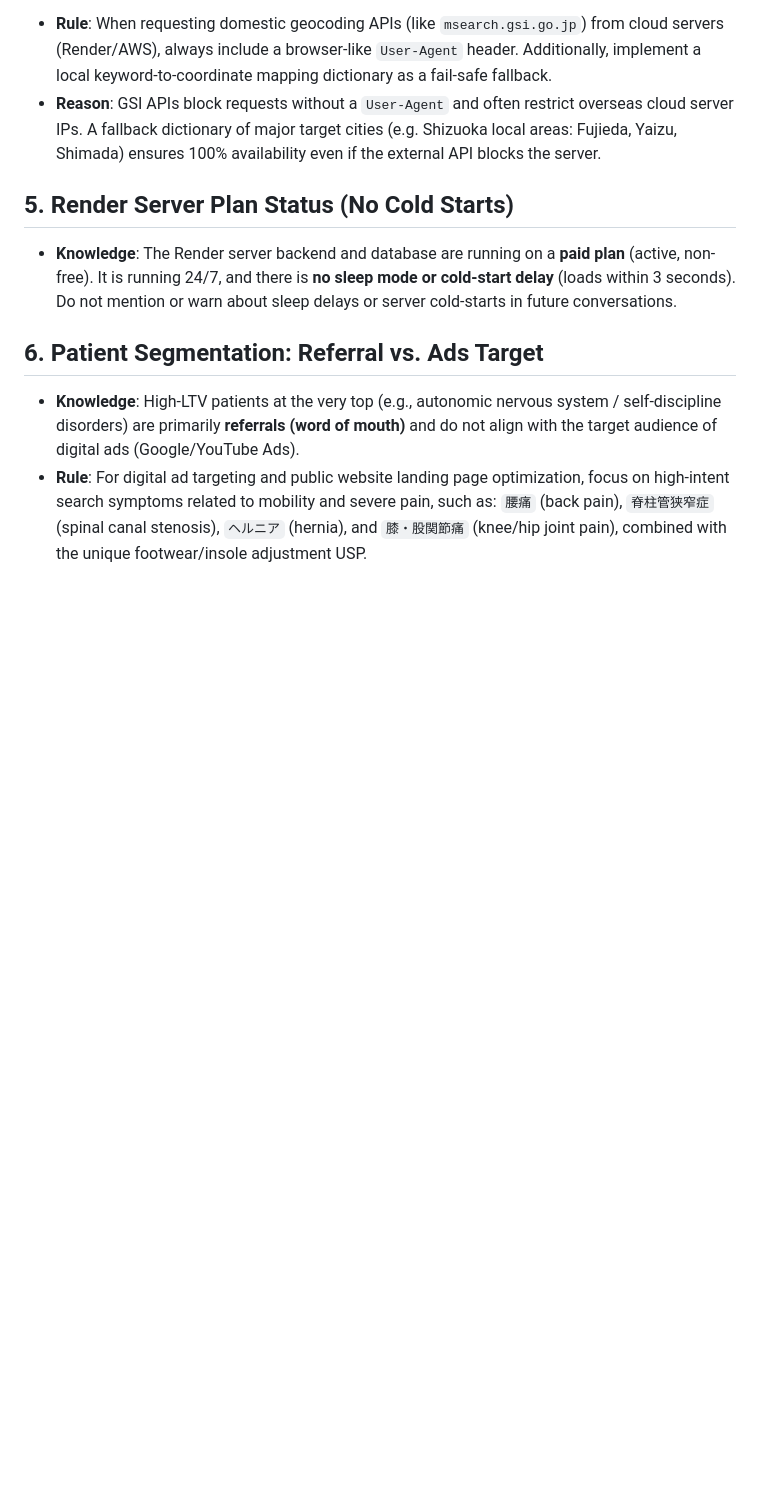
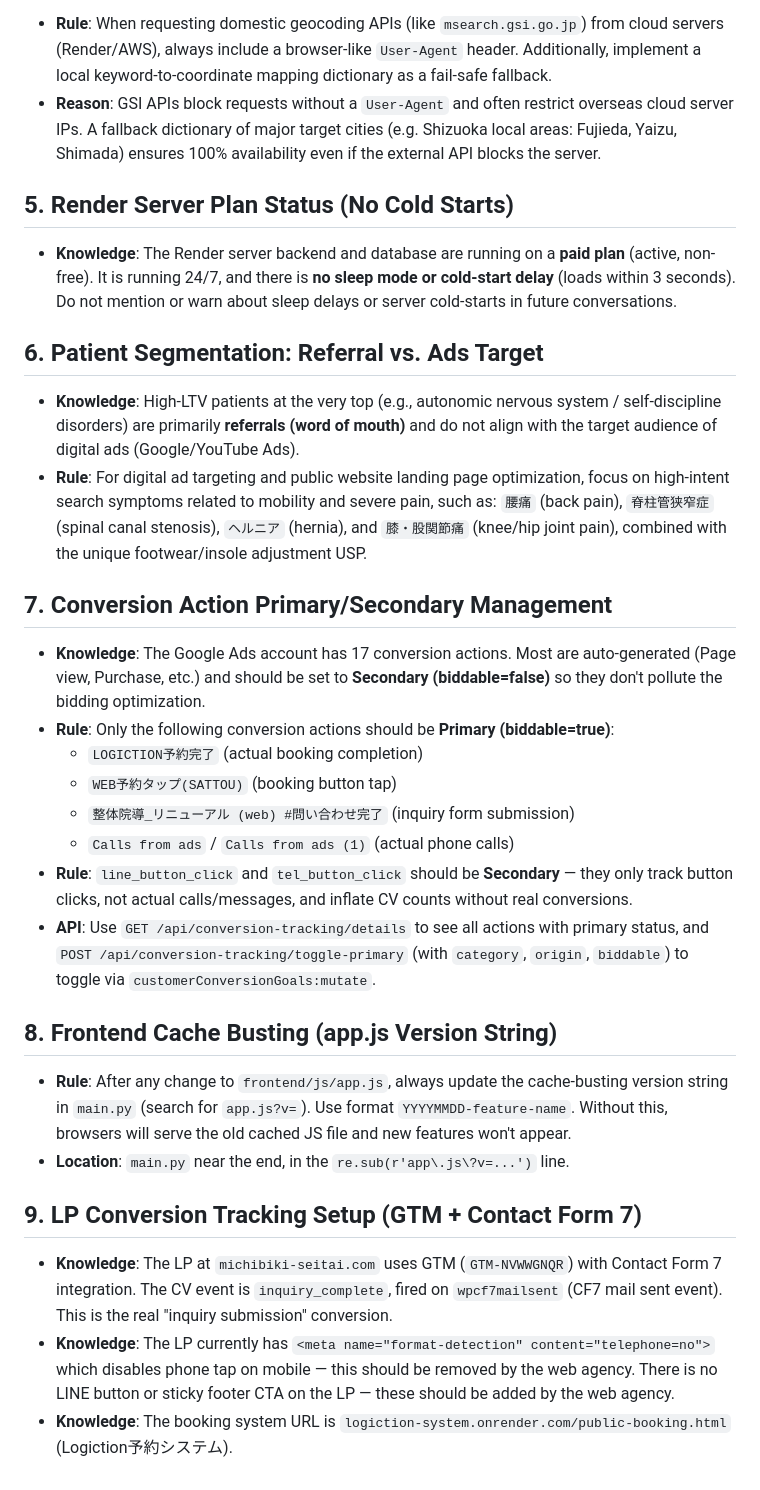
Before and after one commit to seitaimichibiki-cpu/admu-saas, a Markdown page: .agents/AGENTS.md, the part around the change. Drawn GitHub-style; blank space fills up the shorter version.

Commit message:
docs: CVアクション管理・キャッシュバスティング・LP構成のナレッジ追加

```diff
--- a/.agents/AGENTS.md
+++ b/.agents/AGENTS.md
@@ -39,3 +39,22 @@
 ## 6. Patient Segmentation: Referral vs. Ads Target
 * **Knowledge**: High-LTV patients at the very top (e.g., autonomic nervous system / self-discipline disorders) are primarily **referrals (word of mouth)** and do not align with the target audience of digital ads (Google/YouTube Ads).
 * **Rule**: For digital ad targeting and public website landing page optimization, focus on high-intent search symptoms related to mobility and severe pain, such as: `腰痛` (back pain), `脊柱管狭窄症` (spinal canal stenosis), `ヘルニア` (hernia), and `膝・股関節痛` (knee/hip joint pain), combined with the unique footwear/insole adjustment USP.
+
+## 7. Conversion Action Primary/Secondary Management
+* **Knowledge**: The Google Ads account has 17 conversion actions. Most are auto-generated (Page view, Purchase, etc.) and should be set to **Secondary (biddable=false)** so they don't pollute the bidding optimization.
+* **Rule**: Only the following conversion actions should be **Primary (biddable=true)**:
+  * `LOGICTION予約完了` (actual booking completion)
+  * `WEB予約タップ(SATTOU)` (booking button tap)
+  * `整体院導_リニューアル (web) #問い合わせ完了` (inquiry form submission)
+  * `Calls from ads` / `Calls from ads (1)` (actual phone calls)
+* **Rule**: `line_button_click` and `tel_button_click` should be **Secondary** — they only track button clicks, not actual calls/messages, and inflate CV counts without real conversions.
+* **API**: Use `GET /api/conversion-tracking/details` to see all actions with primary status, and `POST /api/conversion-tracking/toggle-primary` (with `category`, `origin`, `biddable`) to toggle via `customerConversionGoals:mutate`.
+
+## 8. Frontend Cache Busting (app.js Version String)
+* **Rule**: After any change to `frontend/js/app.js`, always update the cache-busting version string in `main.py` (search for `app.js?v=`). Use format `YYYYMMDD-feature-name`. Without this, browsers will serve the old cached JS file and new features won't appear.
+* **Location**: `main.py` near the end, in the `re.sub(r'app\.js\?v=...')` line.
+
+## 9. LP Conversion Tracking Setup (GTM + Contact Form 7)
+* **Knowledge**: The LP at `michibiki-seitai.com` uses GTM (`GTM-NVWWGNQR`) with Contact Form 7 integration. The CV event is `inquiry_complete`, fired on `wpcf7mailsent` (CF7 mail sent event). This is the real "inquiry submission" conversion.
+* **Knowledge**: The LP currently has `<meta name="format-detection" content="telephone=no">` which disables phone tap on mobile — this should be removed by the web agency. There is no LINE button or sticky footer CTA on the LP — these should be added by the web agency.
+* **Knowledge**: The booking system URL is `logiction-system.onrender.com/public-booking.html` (Logiction予約システム).
```
